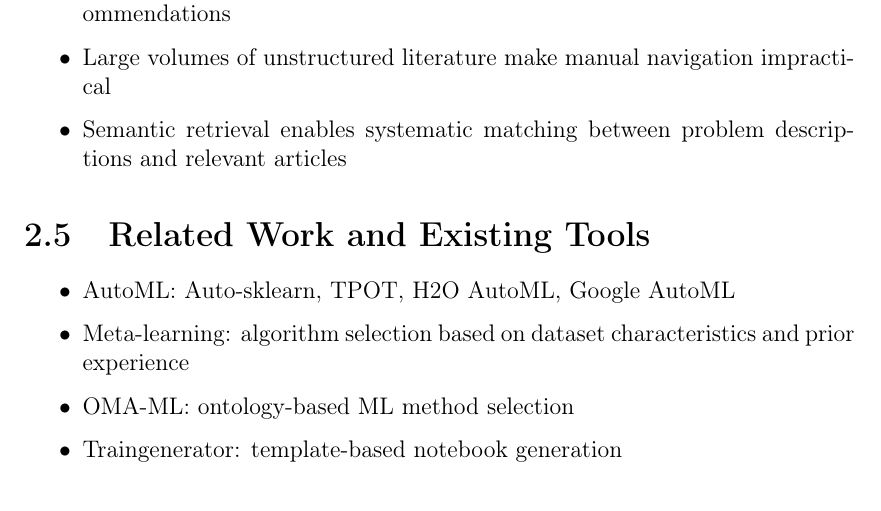
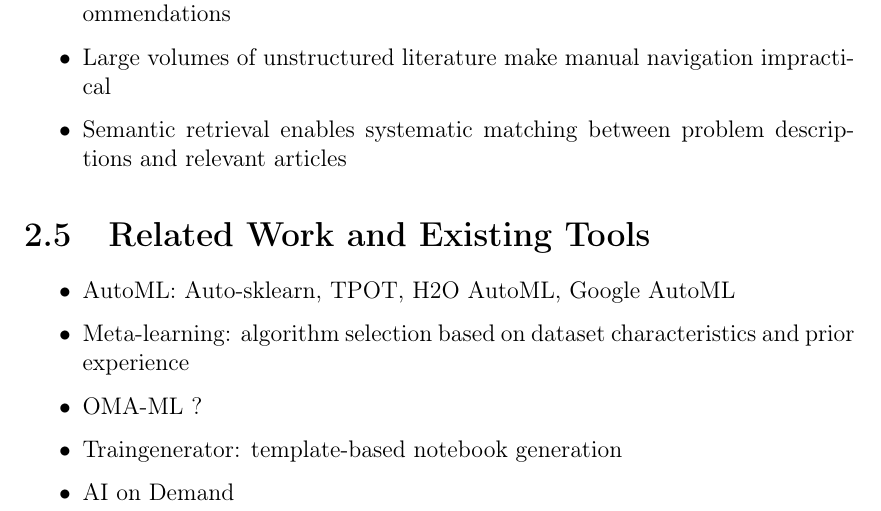
Before and after one commit to mbergsto/Masters-Writing, a LaTeX thesis (main.tex, which reads Chapters/04Background/sub-chapters/07-related-work-existing-tools.tex): part of page 26 of 42, cut so that both start at the same text. Compiled offline with pdfLaTeX.

Commit message:
minor changes

```diff
--- a/Chapters/04Background/sub-chapters/07-related-work-existing-tools.tex
+++ b/Chapters/04Background/sub-chapters/07-related-work-existing-tools.tex
@@ -3,6 +3,7 @@
     \item AutoML: Auto-sklearn, TPOT, H2O AutoML, Google AutoML
     \item Meta-learning: algorithm selection based on dataset
     characteristics and prior experience
-    \item OMA-ML: ontology-based ML method selection
+    \item OMA-ML ?
     \item Traingenerator: template-based notebook generation
+    \item AI on Demand
 \end{itemize}
```
Also changed, not shown: main.pdf.
